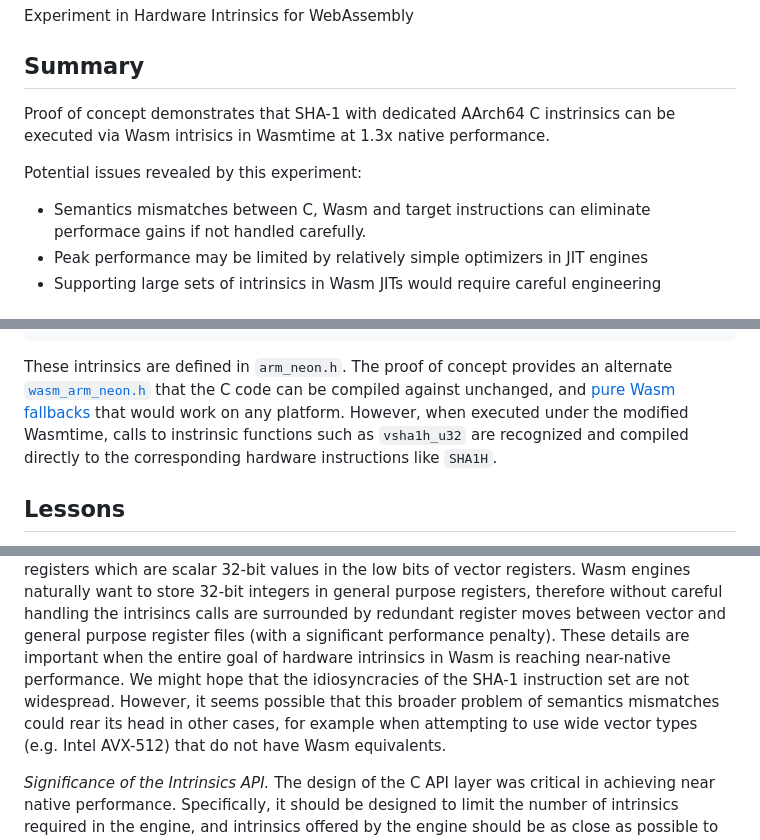
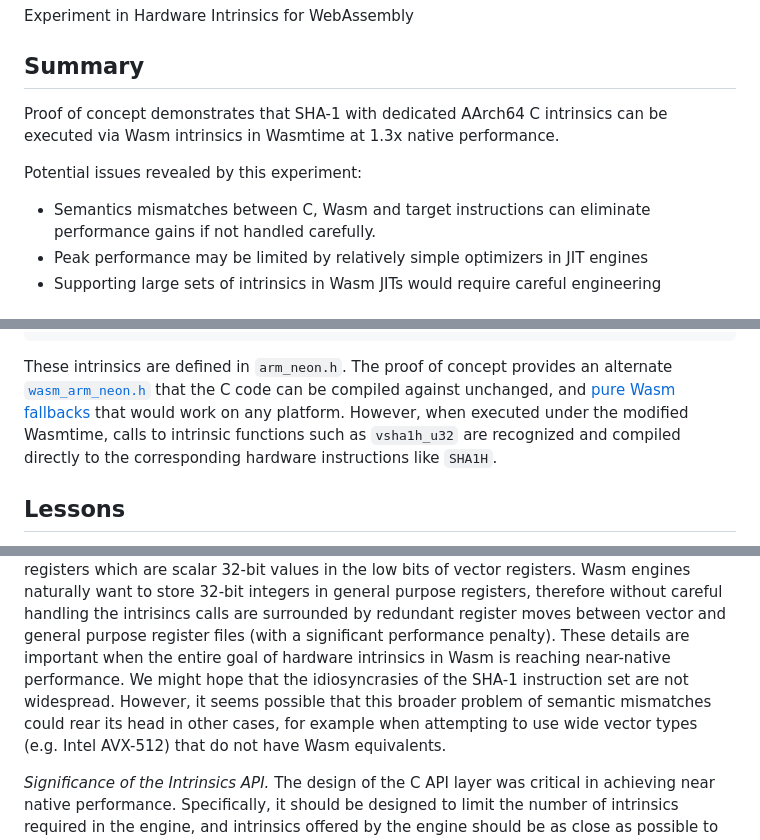
Before and after one commit to mmcloughlin/hwwasm, a Markdown page: README.md, 3 parts joined by grey strips. Rendered like a GitHub page.

Commit message:
README: spelling

```diff
--- a/README.md
+++ b/README.md
@@ -3,13 +3,13 @@ Experiment in Hardware Intrinsics for WebAssembly
 
 ## Summary
 
-Proof of concept demonstrates that SHA-1 with dedicated AArch64 C instrinsics
-can be executed via Wasm intrisics in Wasmtime at 1.3x native performance.
+Proof of concept demonstrates that SHA-1 with dedicated AArch64 C intrinsics
+can be executed via Wasm intrinsics in Wasmtime at 1.3x native performance.
 
 Potential issues revealed by this experiment:
 
 * Semantics mismatches between C, Wasm and target instructions can eliminate
-  performace gains if not handled carefully.
+  performance gains if not handled carefully.
 * Peak performance may be limited by relatively simple optimizers in JIT engines
 * Supporting large sets of intrinsics in Wasm JITs would require careful
   engineering
@@ -42,7 +42,7 @@ These intrinsics are defined in `arm_neon.h`. The proof of concept provides an
 alternate [`wasm_arm_neon.h`](example/sha1/wasm_arm_neon.h) that the C code can
 be compiled against unchanged, and [pure Wasm
 fallbacks](example/sha1/wasm_arm_neon.c) that would work on any platform.
-However, when executed under the modified Wasmtime, calls to instrinsic
+However, when executed under the modified Wasmtime, calls to intrinsic
 functions such as `vsha1h_u32` are recognized and compiled directly to the
 corresponding hardware instructions like `SHA1H`.
 
@@ -64,9 +64,9 @@ purpose registers, therefore without careful handling the intrisincs calls are
 surrounded by redundant register moves between vector and general purpose
 register files (with a significant performance penalty).  These details are
 important when the entire goal of hardware intrinsics in Wasm is reaching
-near-native performance.  We might hope that the idiosyncracies of the SHA-1
+near-native performance.  We might hope that the idiosyncrasies of the SHA-1
 instruction set are not widespread. However, it seems possible that this broader
-problem of semantics mismatches could rear its head in other cases, for example
+problem of semantic mismatches could rear its head in other cases, for example
 when attempting to use wide vector types (e.g.  Intel AVX-512) that do not have
 Wasm equivalents.
 
```
Also changed, not shown: other parts of README.md (+1 -1 lines).
